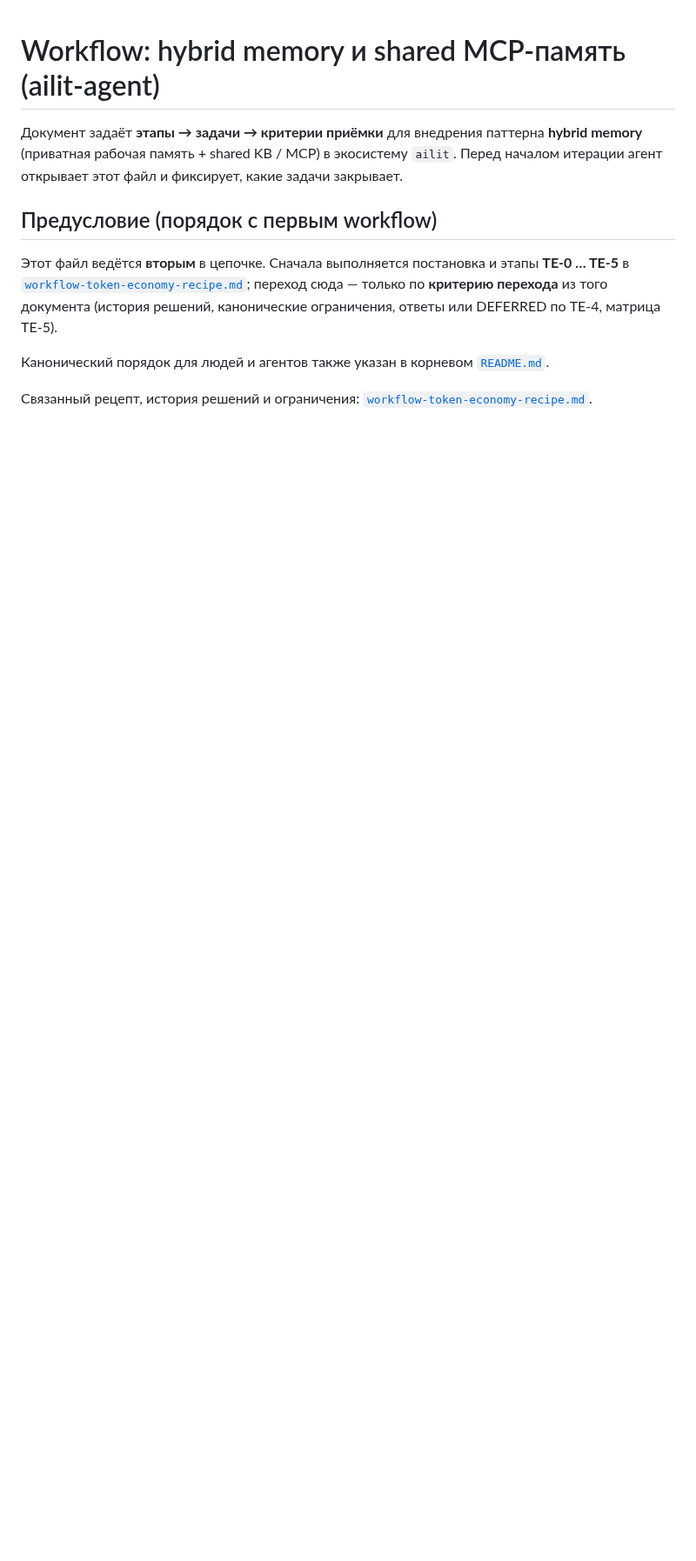
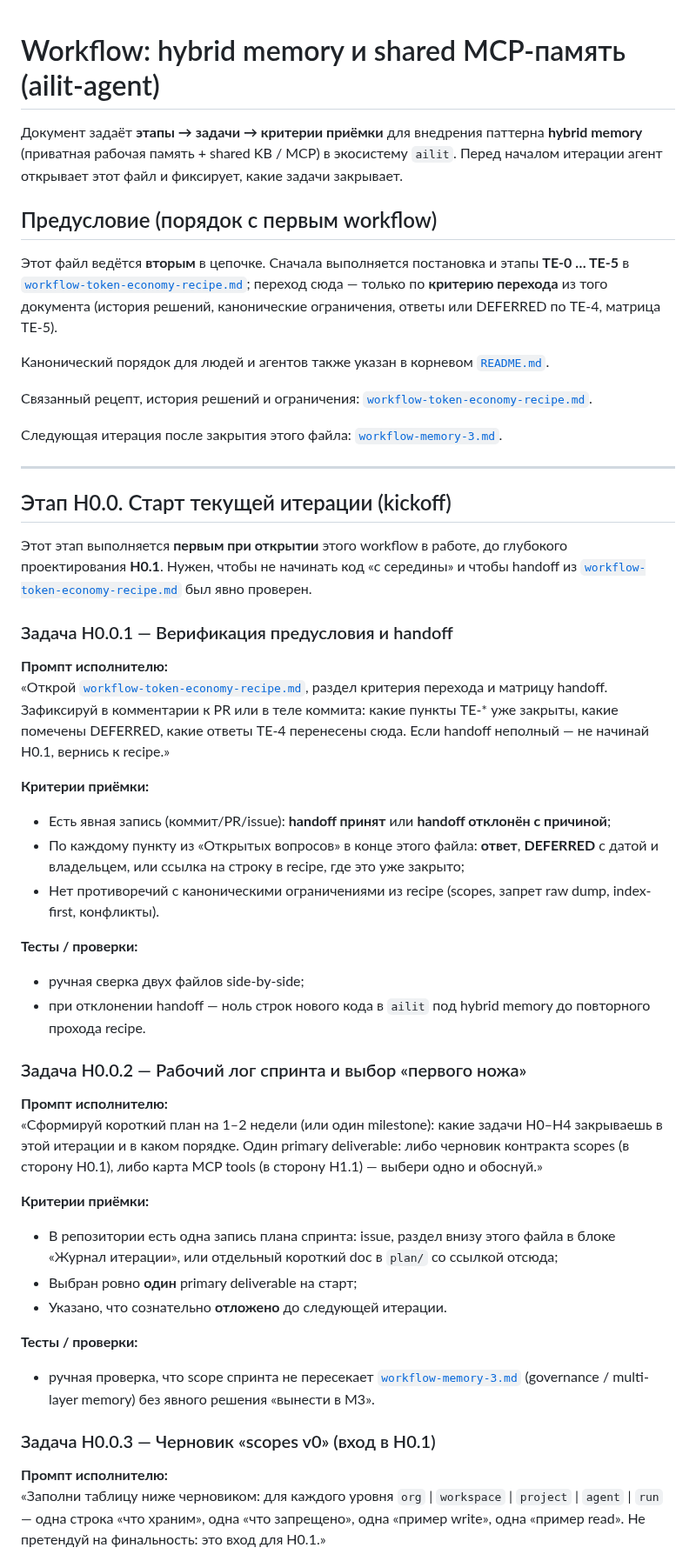
Before and after one commit to artsmi/ailit-agent, a Markdown page: plan/workflow-hybrid-memory-mcp.md, the part around one of its changes. Shown at 87% size. Rendered like a GitHub page; blank space fills up the shorter version.

Commit message:
plan(hybrid-memory): этап H0.0 kickoff и приложение scopes v0
Made-with: Cursor

```diff
--- a/plan/workflow-hybrid-memory-mcp.md
+++ b/plan/workflow-hybrid-memory-mcp.md
@@ -9,3 +9,48 @@
 Канонический порядок для людей и агентов также указан в корневом [`README.md`](../README.md).
 
 Связанный рецепт, история решений и ограничения: [`workflow-token-economy-recipe.md`](workflow-token-economy-recipe.md).
+
+Следующая итерация после закрытия этого файла: [`workflow-memory-3.md`](workflow-memory-3.md).
+
+---
+
+## Этап H0.0. Старт текущей итерации (kickoff)
+
+Этот этап выполняется **первым при открытии** этого workflow в работе, до глубокого проектирования **H0.1**. Нужен, чтобы не начинать код «с середины» и чтобы handoff из [`workflow-token-economy-recipe.md`](workflow-token-economy-recipe.md) был явно проверен.
+
+### Задача H0.0.1 — Верификация предусловия и handoff
+
+**Промпт исполнителю:**
+«Открой [`workflow-token-economy-recipe.md`](workflow-token-economy-recipe.md), раздел критерия перехода и матрицу handoff. Зафиксируй в комментарии к PR или в теле коммита: какие пункты TE-* уже закрыты, какие помечены DEFERRED, какие ответы TE-4 перенесены сюда. Если handoff неполный — не начинай H0.1, вернись к recipe.»
+
+**Критерии приёмки:**
+
+- Есть явная запись (коммит/PR/issue): **handoff принят** или **handoff отклонён с причиной**;
+- По каждому пункту из «Открытых вопросов» в конце этого файла: **ответ**, **DEFERRED** с датой и владельцем, или ссылка на строку в recipe, где это уже закрыто;
+- Нет противоречий с каноническими ограничениями из recipe (scopes, запрет raw dump, index-first, конфликты).
+
+**Тесты / проверки:**
+
+- ручная сверка двух файлов side-by-side;
+- при отклонении handoff — ноль строк нового кода в `ailit` под hybrid memory до повторного прохода recipe.
+
+### Задача H0.0.2 — Рабочий лог спринта и выбор «первого ножа»
+
+**Промпт исполнителю:**
+«Сформируй короткий план на 1–2 недели (или один milestone): какие задачи H0–H4 закрываешь в этой итерации и в каком порядке. Один primary deliverable: либо черновик контракта scopes (в сторону H0.1), либо карта MCP tools (в сторону H1.1) — выбери одно и обоснуй.»
+
+**Критерии приёмки:**
+
+- В репозитории есть одна запись плана спринта: issue, раздел внизу этого файла в блоке «Журнал итерации», или отдельный короткий doc в `plan/` со ссылкой отсюда;
+- Выбран ровно **один** primary deliverable на старт;
+- Указано, что сознательно **отложено** до следующей итерации.
+
+**Тесты / проверки:**
+
+- ручная проверка, что scope спринта не пересекает [`workflow-memory-3.md`](workflow-memory-3.md) (governance / multi-layer memory) без явного решения «вынести в M3».
+
+### Задача H0.0.3 — Черновик «scopes v0» (вход в H0.1)
+
+**Промпт исполнителю:**
+«Заполни таблицу ниже черновиком: для каждого уровня `org` | `workspace` | `project` | `agent` | `run` — одна строка «что храним», одна «что запрещено», одна «пример write», одна «пример read». Не претендуй на финальность: это вход для H0.1.»
+
```
Also changed, not shown: other parts of plan/workflow-hybrid-memory-mcp.md (+29 -0 lines).
